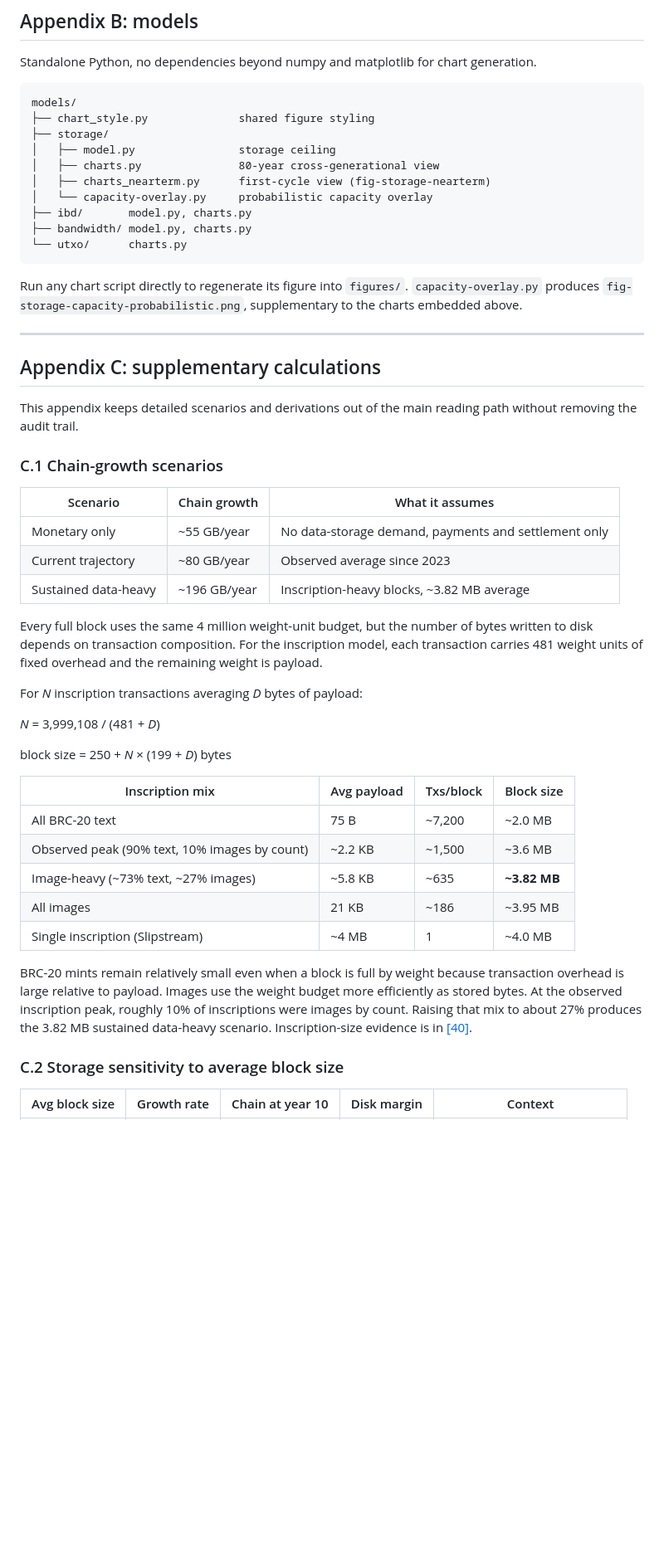
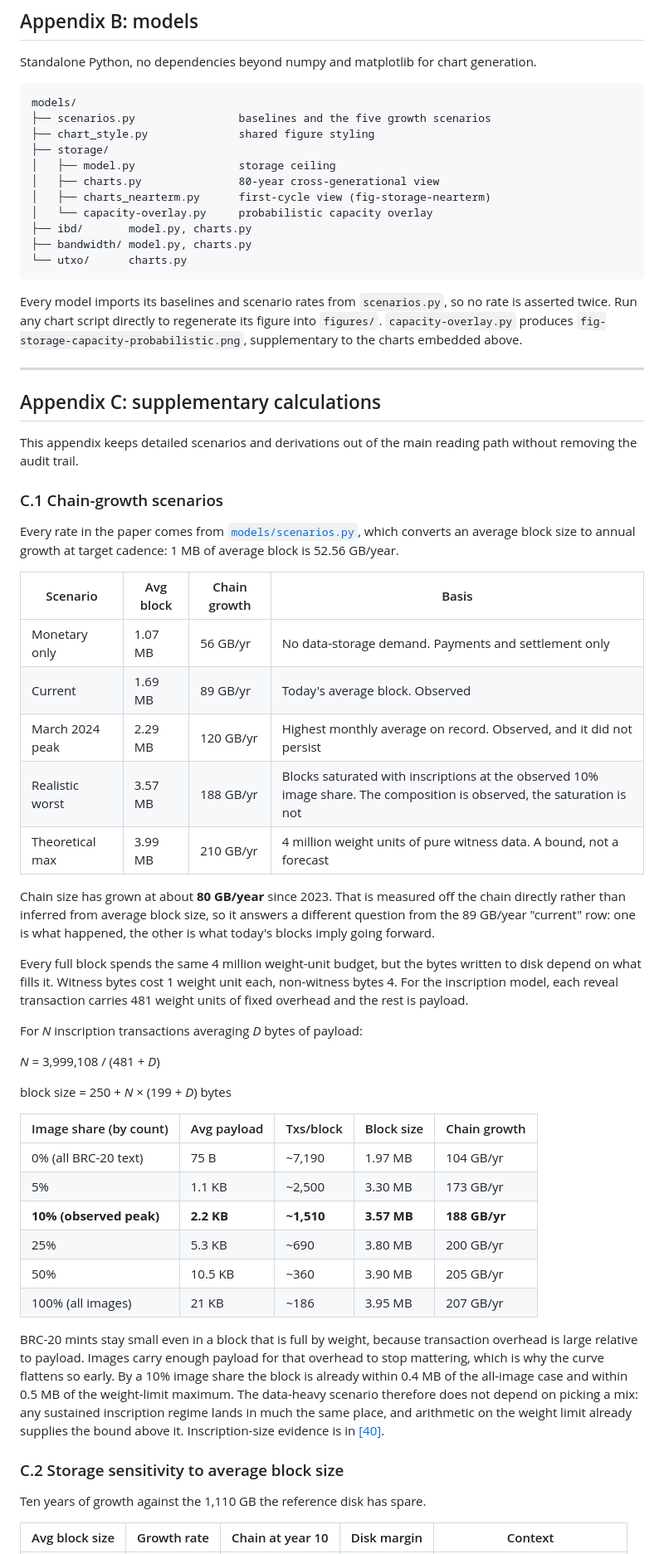
Before and after one commit to KurtisStirling/bitcoin-publications, a Markdown page: can-chain-growth-kill-node-decentralisation/README.md, the part around one of its changes. Shown at 83% size. GitHub-like rendering; blank space fills up the shorter version.

````diff
--- a/can-chain-growth-kill-node-decentralisation/README.md
+++ b/can-chain-growth-kill-node-decentralisation/README.md
@@ -330,6 +332,7 @@ Standalone Python, no dependencies beyond numpy and matplotlib for chart generat
 
 ```text
 models/
+├── scenarios.py                baselines and the five growth scenarios
 ├── chart_style.py              shared figure styling
 ├── storage/
 │   ├── model.py                storage ceiling
@@ -341,7 +344,7 @@ models/
 └── utxo/      charts.py
 ```
 
-Run any chart script directly to regenerate its figure into `figures/`. `capacity-overlay.py` produces `fig-storage-capacity-probabilistic.png`, supplementary to the charts embedded above.
+Every model imports its baselines and scenario rates from `scenarios.py`, so no rate is asserted twice. Run any chart script directly to regenerate its figure into `figures/`. `capacity-overlay.py` produces `fig-storage-capacity-probabilistic.png`, supplementary to the charts embedded above.
 
 ---
 
@@ -351,13 +354,19 @@ This appendix keeps detailed scenarios and derivations out of the main reading p
 
 ### C.1 Chain-growth scenarios
 
-| Scenario | Chain growth | What it assumes |
-|---|---|---|
-| Monetary only | ~55 GB/year | No data-storage demand, payments and settlement only |
-| Current trajectory | ~80 GB/year | Observed average since 2023 |
-| Sustained data-heavy | ~196 GB/year | Inscription-heavy blocks, ~3.82 MB average |
+Every rate in the paper comes from [`models/scenarios.py`](models/scenarios.py), which converts an average block size to annual growth at target cadence: 1 MB of average block is 52.56 GB/year.
 
-Every full block uses the same 4 million weight-unit budget, but the number of bytes written to disk depends on transaction composition. For the inscription model, each transaction carries 481 weight units of fixed overhead and the remaining weight is payload.
+| Scenario | Avg block | Chain growth | Basis |
+|---|---|---|---|
+| Monetary only | 1.07 MB | 56 GB/yr | No data-storage demand. Payments and settlement only |
+| Current | 1.69 MB | 89 GB/yr | Today's average block. Observed |
+| March 2024 peak | 2.29 MB | 120 GB/yr | Highest monthly average on record. Observed, and it did not persist |
+| Realistic worst | 3.57 MB | 188 GB/yr | Blocks saturated with inscriptions at the observed 10% image share. The composition is observed, the saturation is not |
+| Theoretical max | 3.99 MB | 210 GB/yr | 4 million weight units of pure witness data. A bound, not a forecast |
+
+Chain size has grown at about **80 GB/year** since 2023. That is measured off the chain directly rather than inferred from average block size, so it answers a different question from the 89 GB/year "current" row: one is what happened, the other is what today's blocks imply going forward.
+
+Every full block spends the same 4 million weight-unit budget, but the bytes written to disk depend on what fills it. Witness bytes cost 1 weight unit each, non-witness bytes 4. For the inscription model, each reveal transaction carries 481 weight units of fixed overhead and the rest is payload.
 
 For *N* inscription transactions averaging *D* bytes of payload:
 
@@ -365,17 +374,20 @@ For *N* inscription transactions averaging *D* bytes of payload:
 
 block size = 250 + *N* × (199 + *D*) bytes
 
-| Inscription mix | Avg payload | Txs/block | Block size |
-|---|---|---|---|
-| All BRC-20 text | 75 B | ~7,200 | ~2.0 MB |
-| Observed peak (90% text, 10% images by count) | ~2.2 KB | ~1,500 | ~3.6 MB |
-| Image-heavy (~73% text, ~27% images) | ~5.8 KB | ~635 | **~3.82 MB** |
-| All images | 21 KB | ~186 | ~3.95 MB |
-| Single inscription (Slipstream) | ~4 MB | 1 | ~4.0 MB |
+| Image share (by count) | Avg payload | Txs/block | Block size | Chain growth |
+|---|---|---|---|---|
+| 0% (all BRC-20 text) | 75 B | ~7,190 | 1.97 MB | 104 GB/yr |
+| 5% | 1.1 KB | ~2,500 | 3.30 MB | 173 GB/yr |
+| **10% (observed peak)** | **2.2 KB** | **~1,510** | **3.57 MB** | **188 GB/yr** |
+| 25% | 5.3 KB | ~690 | 3.80 MB | 200 GB/yr |
+| 50% | 10.5 KB | ~360 | 3.90 MB | 205 GB/yr |
+| 100% (all images) | 21 KB | ~186 | 3.95 MB | 207 GB/yr |
 
-BRC-20 mints remain relatively small even when a block is full by weight because transaction overhead is large relative to payload. Images use the weight budget more efficiently as stored bytes. At the observed inscription peak, roughly 10% of inscriptions were images by count. Raising that mix to about 27% produces the 3.82 MB sustained data-heavy scenario. Inscription-size evidence is in [\[40\]](#ref-40).
+BRC-20 mints stay small even in a block that is full by weight, because transaction overhead is large relative to payload. Images carry enough payload for that overhead to stop mattering, which is why the curve flattens so early. By a 10% image share the block is already within 0.4 MB of the all-image case and within 0.5 MB of the weight-limit maximum. The data-heavy scenario therefore does not depend on picking a mix: any sustained inscription regime lands in much the same place, and arithmetic on the weight limit already supplies the bound above it. Inscription-size evidence is in [\[40\]](#ref-40).
 
 ### C.2 Storage sensitivity to average block size
 
+Ten years of growth against the 1,110 GB the reference disk has spare.
+
 | Avg block size | Growth rate | Chain at year 10 | Disk margin | Context |
 |---|---|---|---|---|
````
Also changed, not shown: other parts of can-chain-growth-kill-node-decentralisation/README.md (+39 -30 lines), can-chain-growth-kill-node-decentralisation/figures/fig-bandwidth.png, can-chain-growth-kill-node-decentralisation/figures/fig-ibd.png, can-chain-growth-kill-node-decentralisation/figures/fig-storage-nearterm.png, can-chain-growth-kill-node-decentralisation/figures/fig-utxo.png, 7 other files.
